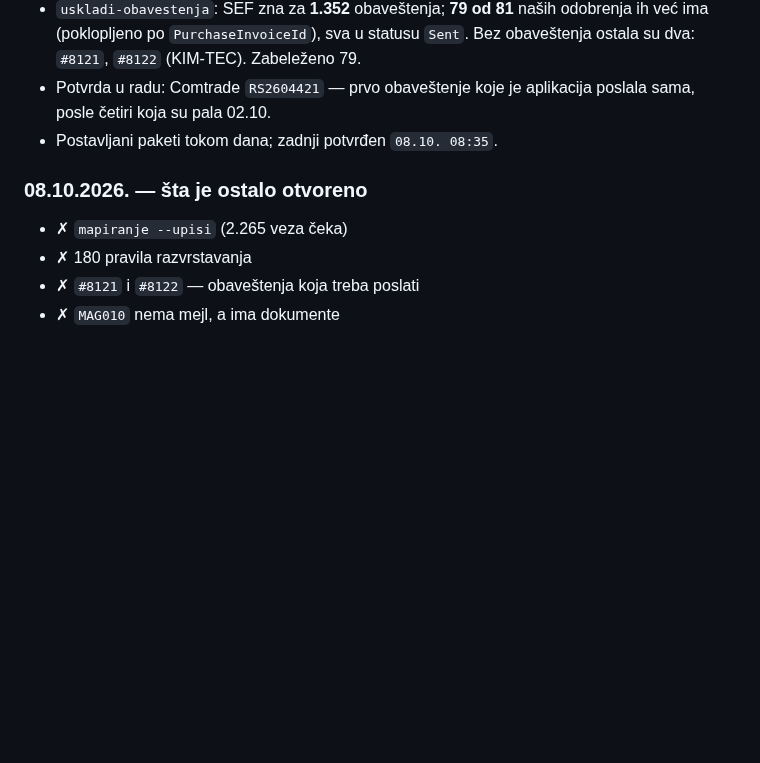
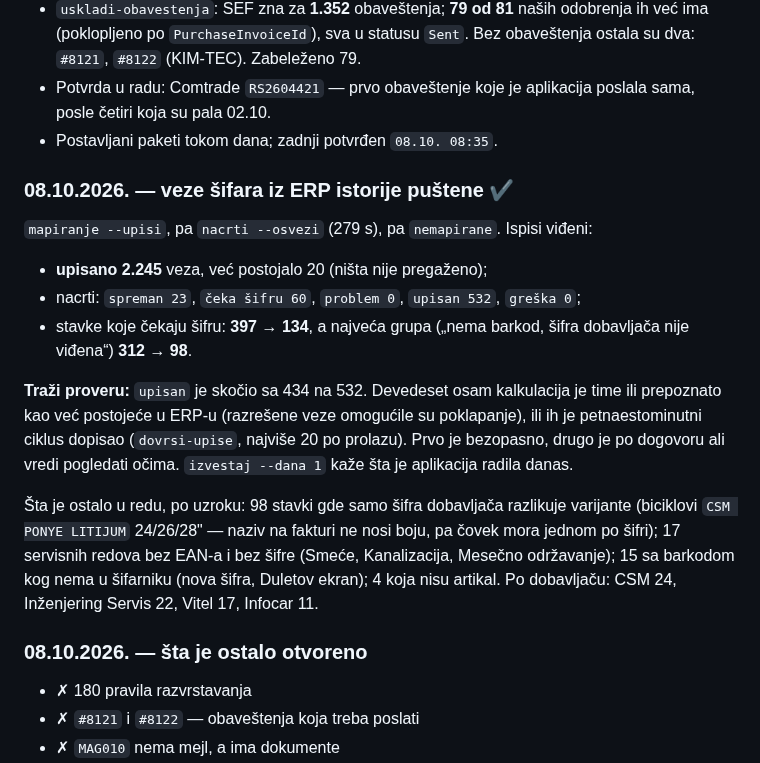
Before and after one commit to soskic12/elbraco-sef, a Markdown page: docs/DNEVNIK-SERVERA.md, the part around the change. Drawn GitHub-style; blank space fills up the shorter version.

Commit message:
Dnevnik: veze sifara puscene, red se prepolovio
Co-Authored-By: Claude Opus 5 (1M context) <noreply@anthropic.com>

```diff
--- a/docs/DNEVNIK-SERVERA.md
+++ b/docs/DNEVNIK-SERVERA.md
@@ -109,9 +109,30 @@ koji sam video je „nema takvog objekta“ preko granice baze, ne uspešan ulaz
   poslala sama, posle četiri koja su pala 02.10.
 * Postavljani paketi tokom dana; zadnji potvrđen `08.10. 08:35`.
 
+### 08.10.2026. — veze šifara iz ERP istorije puštene ✔
+
+`mapiranje --upisi`, pa `nacrti --osvezi` (279 s), pa `nemapirane`. Ispisi viđeni:
+
+* **upisano 2.245** veza, već postojalo 20 (ništa nije pregaženo);
+* nacrti: `spreman 23`, `čeka šifru 60`, `problem 0`, `upisan 532`, `greška 0`;
+* stavke koje čekaju šifru: **397 → 134**, a najveća grupa („nema barkod, šifra
+  dobavljača nije viđena“) **312 → 98**.
+
+**Traži proveru:** `upisan` je skočio sa 434 na 532. Devedeset osam kalkulacija
+je time ili prepoznato kao već postojeće u ERP-u (razrešene veze omogućile su
+poklapanje), ili ih je petnaestominutni ciklus dopisao (`dovrsi-upise`, najviše
+20 po prolazu). Prvo je bezopasno, drugo je po dogovoru ali vredi pogledati
+očima. `izvestaj --dana 1` kaže šta je aplikacija radila danas.
+
+Šta je ostalo u redu, po uzroku: 98 stavki gde samo šifra dobavljača razlikuje
+varijante (biciklovi `CSM PONYE LITIJUM` 24/26/28" — naziv na fakturi ne nosi
+boju, pa čovek mora jednom po šifri); 17 servisnih redova bez EAN-a i bez šifre
+(Smeće, Kanalizacija, Mesečno održavanje); 15 sa barkodom kog nema u šifarniku
+(nova šifra, Duletov ekran); 4 koja nisu artikal. Po dobavljaču: CSM 24,
+Inženjering Servis 22, Vitel 17, Infocar 11.
+
 ### 08.10.2026. — šta je ostalo otvoreno
 
-* ✗ `mapiranje --upisi` (2.265 veza čeka)
 * ✗ 180 pravila razvrstavanja
 * ✗ `#8121` i `#8122` — obaveštenja koja treba poslati
 * ✗ `MAG010` nema mejl, a ima dokumente
```
